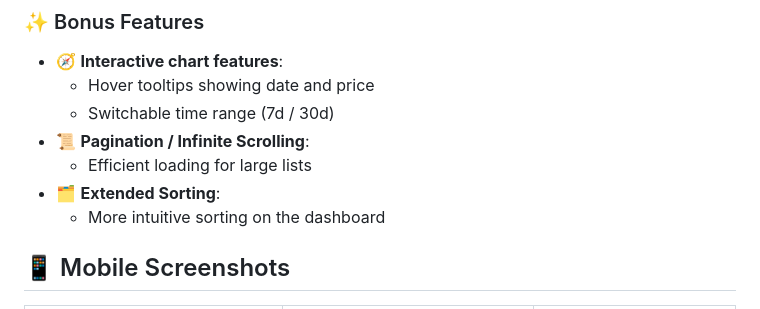
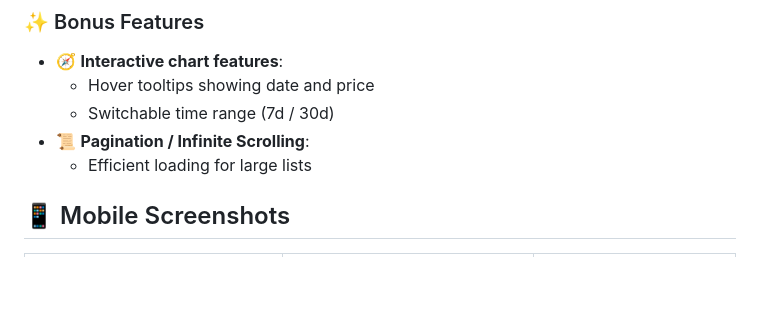
Before and after one commit to abhinav503/CoinGecko, a Markdown page: README.md, the part around the change. Drawn GitHub-style; blank space fills up the shorter version.

Commit message:
remove extra text

```diff
--- a/README.md
+++ b/README.md
@@ -62,8 +62,6 @@ flutter run \
   - Switchable time range (7d / 30d)
 - 📜 **Pagination / Infinite Scrolling**:
   - Efficient loading for large lists
-- 🗂️ **Extended Sorting**:
-  - More intuitive sorting on the dashboard
 
 ## 📱 Mobile Screenshots
 
```
